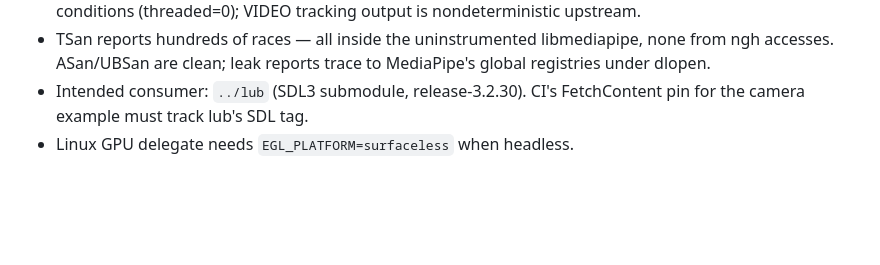
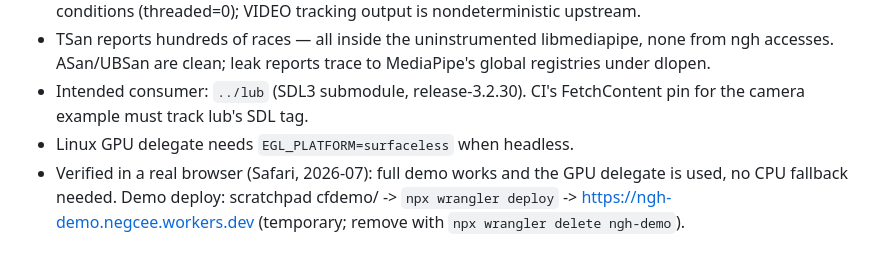
Before and after one commit to neguse/ngh, a Markdown page: CLAUDE.md, the part around the change. Rendered like a GitHub page; blank space fills up the shorter version.

Commit message:
Record the Safari verification result
Real-browser e2e now confirmed, GPU delegate included -- the last unverified
item for the Windows/Web scope. Notes where the temporary demo lives and how
to remove it.

Co-Authored-By: Claude Opus 5 (1M context) <noreply@anthropic.com>
Claude-Session: https://claude.ai/code/session_01WKNGK1P3WUqSaNybNzxT7Z

```diff
--- a/CLAUDE.md
+++ b/CLAUDE.md
@@ -54,3 +54,7 @@ Recorded so they don't get relitigated. Change only with a stated reason.
 - Intended consumer: `../lub` (SDL3 submodule, release-3.2.30). CI's
   FetchContent pin for the camera example must track lub's SDL tag.
 - Linux GPU delegate needs `EGL_PLATFORM=surfaceless` when headless.
+- Verified in a real browser (Safari, 2026-07): full demo works and the GPU
+  delegate is used, no CPU fallback needed. Demo deploy: scratchpad cfdemo/ ->
+  `npx wrangler deploy` -> https://ngh-demo.negcee.workers.dev (temporary;
+  remove with `npx wrangler delete ngh-demo`).
```
